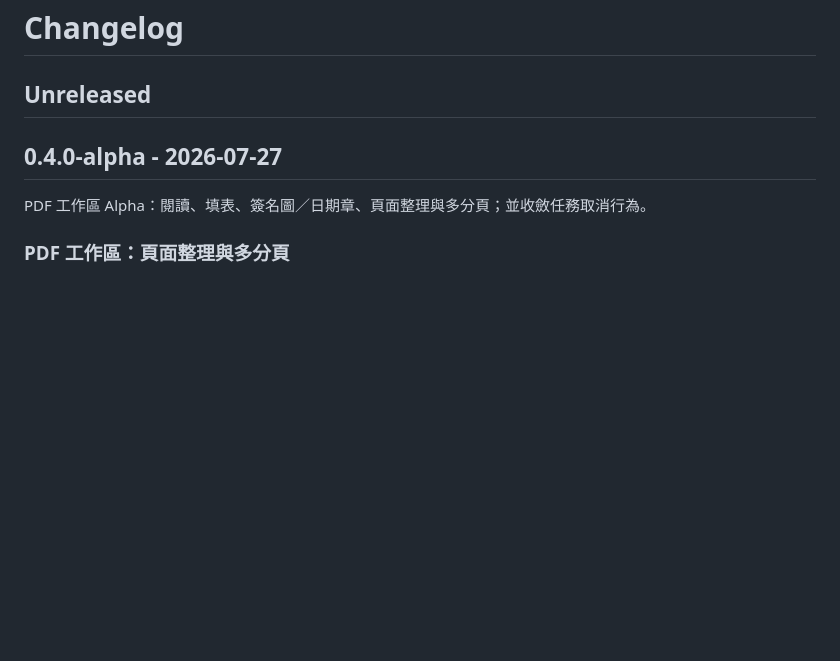
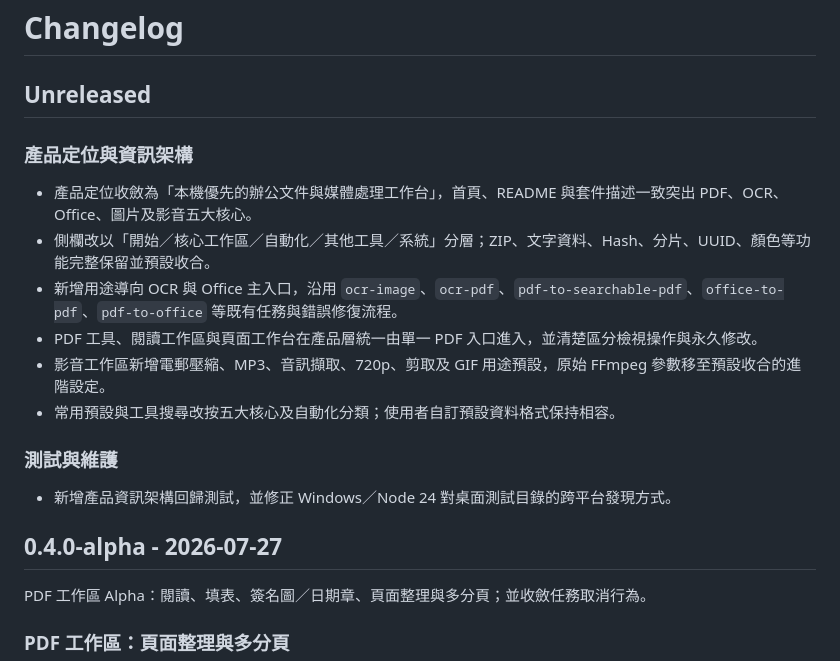
Before and after one commit to JTKC00/SwiftLocal, a Markdown page: CHANGELOG.md, the part around the change. Drawn GitHub-style; blank space fills up the shorter version.

Commit message:
docs: record workspace information architecture

```diff
--- a/CHANGELOG.md
+++ b/CHANGELOG.md
@@ -1,6 +1,19 @@
 # Changelog
 
 ## Unreleased
+
+### 產品定位與資訊架構
+
+- 產品定位收斂為「本機優先的辦公文件與媒體處理工作台」，首頁、README 與套件描述一致突出 PDF、OCR、Office、圖片及影音五大核心。
+- 側欄改以「開始／核心工作區／自動化／其他工具／系統」分層；ZIP、文字資料、Hash、分片、UUID、顏色等功能完整保留並預設收合。
+- 新增用途導向 OCR 與 Office 主入口，沿用 `ocr-image`、`ocr-pdf`、`pdf-to-searchable-pdf`、`office-to-pdf`、`pdf-to-office` 等既有任務與錯誤修復流程。
+- PDF 工具、閱讀工作區與頁面工作台在產品層統一由單一 PDF 入口進入，並清楚區分檢視操作與永久修改。
+- 影音工作區新增電郵壓縮、MP3、音訊擷取、720p、剪取及 GIF 用途預設，原始 FFmpeg 參數移至預設收合的進階設定。
+- 常用預設與工具搜尋改按五大核心及自動化分類；使用者自訂預設資料格式保持相容。
+
+### 測試與維護
+
+- 新增產品資訊架構回歸測試，並修正 Windows／Node 24 對桌面測試目錄的跨平台發現方式。
 
 ## 0.4.0-alpha - 2026-07-27
 
```
